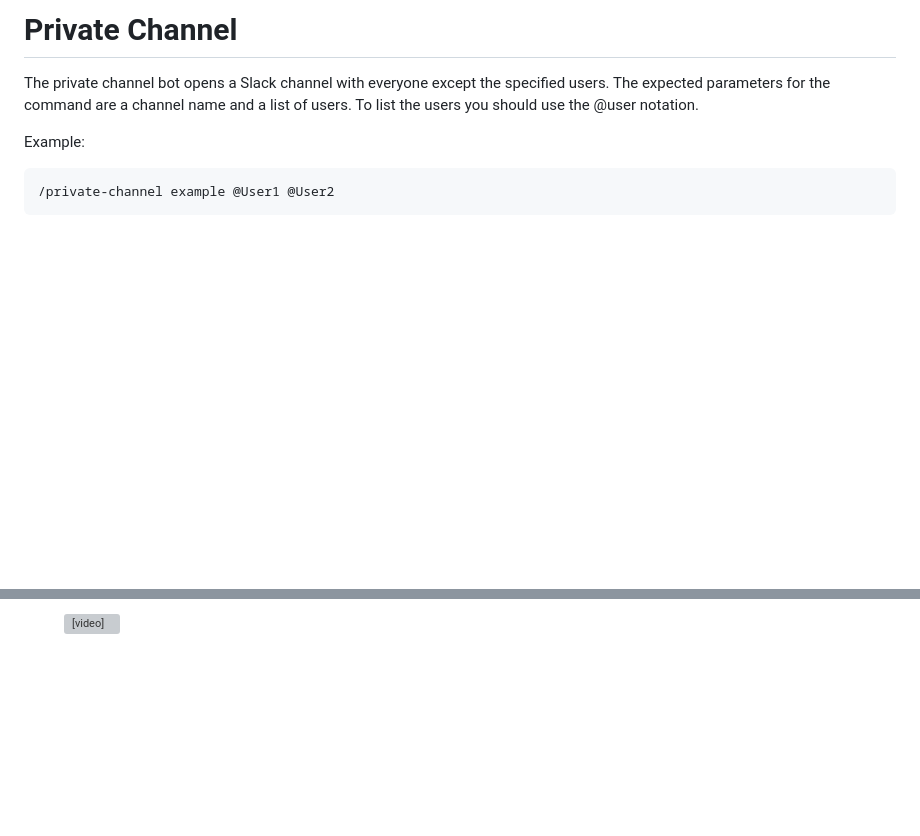
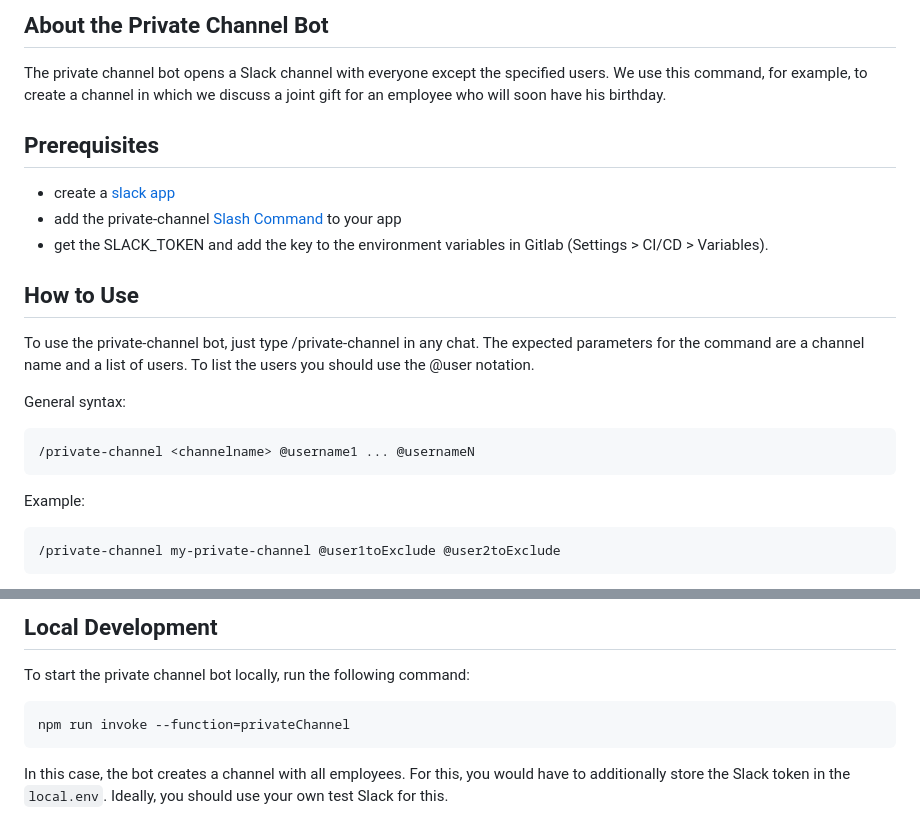
Before and after one commit to newcubator/micro-bots, a Markdown page: docs/private-channel.md, 2 parts joined by grey strips. GitHub-like rendering; blank space fills up the shorter version; grey boxes are pictures that could not be loaded.

Commit message:
add private-channel documentation

````diff
--- a/docs/private-channel.md
+++ b/docs/private-channel.md
@@ -1,10 +1,28 @@
-# Private Channel
+## About the Private Channel Bot
 
-The private channel bot opens a Slack channel with everyone except the specified users. The expected parameters for the command are a channel name and a list of users. To list the users you should use the @user notation.
+The private channel bot opens a Slack channel with everyone except the specified users.
+We use this command, for example, to create a channel in which we discuss a joint gift for an employee who will soon have his birthday.
+
+## Prerequisites
+
+- create a [slack app](https://api.slack.com/authentication/basics)
+- add the private-channel [Slash Command](https://api.slack.com/interactivity/slash-commands) to your app
+- get the SLACK_TOKEN and add the key to the environment variables in Gitlab (Settings > CI/CD > Variables).
+
+## How to Use
+
+To use the private-channel bot, just type /private-channel in any chat.
+The expected parameters for the command are a channel name and a list of users. To list the users you should use the @user notation.
+
+General syntax:
+
+```
+/private-channel <channelname> @username1 ... @usernameN
+```
 
 Example:
 
 ```
-/private-channel example @User1 @User2
+/private-channel my-private-channel @user1toExclude @user2toExclude
 ```
 
@@ -11,7 +30,11 @@ Example:
 
-<figure class="video_container">
-  <video controls autoplay loop width="550" height="160" >
-    <source src="./private-channel.mp4" type="video/mp4">
-    <source src="./private-channel.webm" type="video/webm">
-  </video>
-</figure>
+## Local Development
+
+To start the private channel bot locally, run the following command:
+
+```
+npm run invoke --function=privateChannel
+```
+
+In this case, the bot creates a channel with all employees.
+For this, you would have to additionally store the Slack token in the `local.env`. Ideally, you should use your own test Slack for this.
````
Also changed, not shown: other parts of docs/private-channel.md (+1 -0 lines), docs/private-channel.gif (added), 2 other files.
